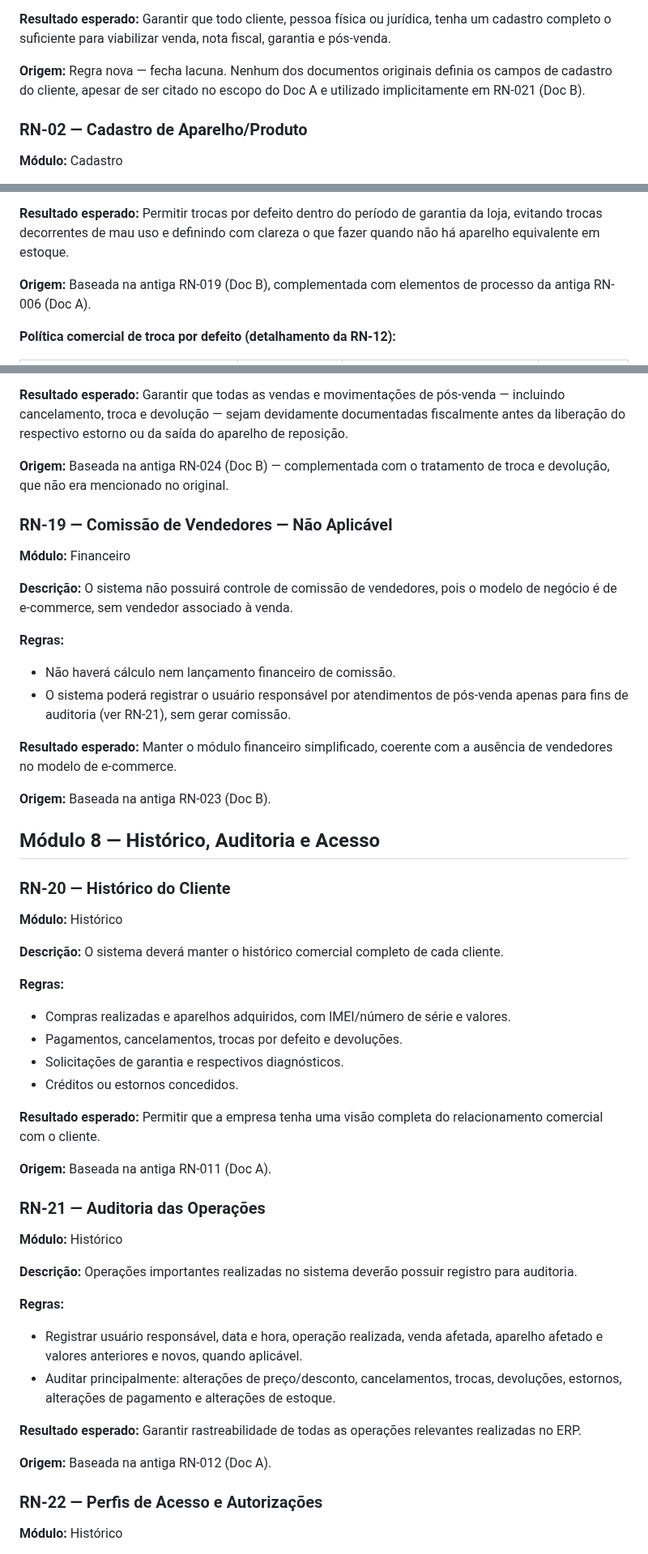
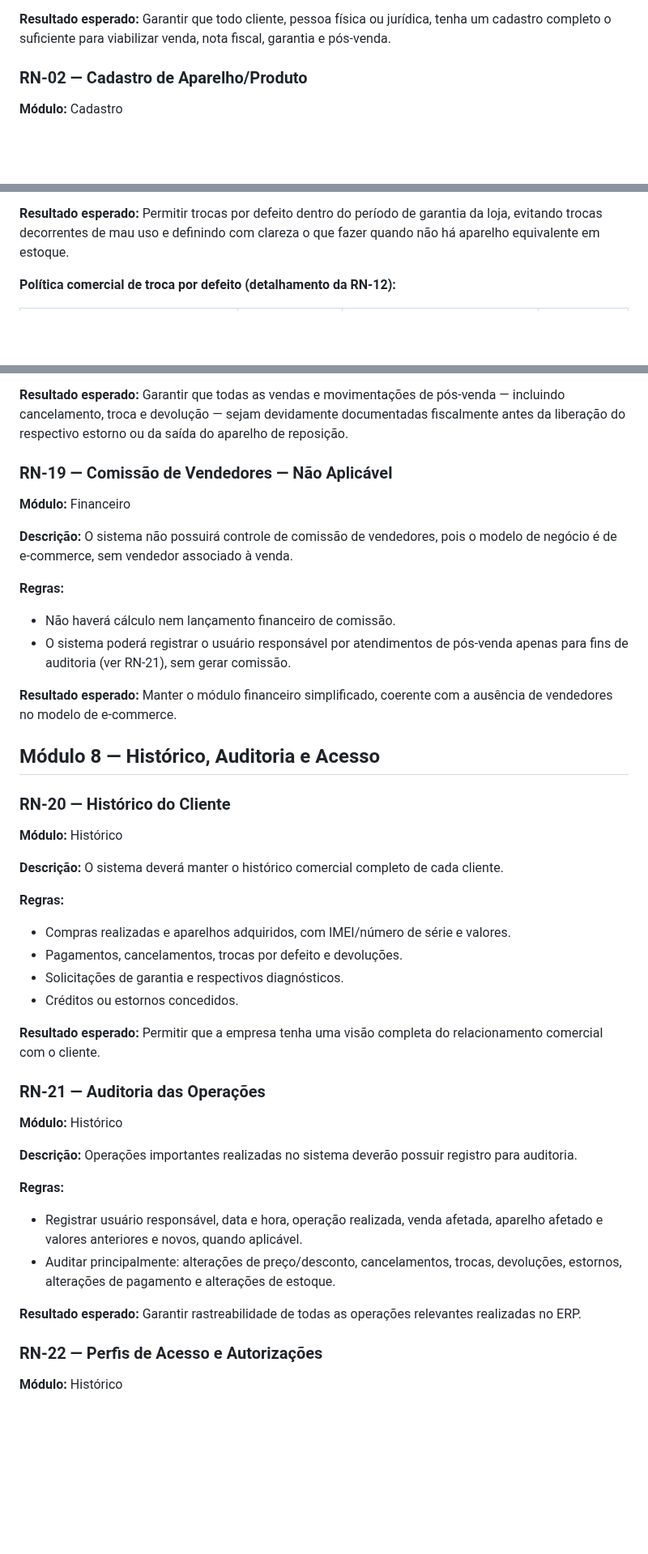
Before and after one commit to RyanHenrique20/CellGO, a Markdown page: README.md, 3 parts joined by grey strips. Shown at 81% size. GitHub-like rendering; blank space fills up the shorter version.

Commit message:
docs: Remove o tópico origem da regra de negócio

```diff
--- a/README.md
+++ b/README.md
@@ -260,8 +260,6 @@ O sistema deverá permitir o cadastro dos clientes que realizam compras, mantend
 **Resultado esperado:**
 Garantir que todo cliente, pessoa física ou jurídica, tenha um cadastro completo o suficiente para viabilizar venda, nota fiscal, garantia e pós-venda.
 
-**Origem:** Regra nova — fecha lacuna. Nenhum dos documentos originais definia os campos de cadastro do cliente, apesar de ser citado no escopo do Doc A e utilizado implicitamente em RN-021 (Doc B).
-
 
 
 ### RN-02 — Cadastro de Aparelho/Produto
@@ -491,8 +479,6 @@ O sistema deverá permitir a troca de um aparelho vendido por outro equivalente,
 **Resultado esperado:**
 Permitir trocas por defeito dentro do período de garantia da loja, evitando trocas decorrentes de mau uso e definindo com clareza o que fazer quando não há aparelho equivalente em estoque.
 
-**Origem:** Baseada na antiga RN-019 (Doc B), complementada com elementos de processo da antiga RN-006 (Doc A).
-
 **Política comercial de troca por defeito (detalhamento da RN-12):**
 
 | Situação | Aparelho equivalente? | Política comercial aplicada | Regras envolvidas |
@@ -630,10 +610,10 @@ O sistema deverá possuir integração ou funcionalidade para emissão de nota f
 **Resultado esperado:**
 Garantir que todas as vendas e movimentações de pós-venda — incluindo cancelamento, troca e devolução — sejam devidamente documentadas fiscalmente antes da liberação do respectivo estorno ou da saída do aparelho de reposição.
 
-**Origem:** Baseada na antiga RN-024 (Doc B) — complementada com o tratamento de troca e devolução, que não era mencionado no original.
 
 
 ### RN-19 — Comissão de Vendedores — Não Aplicável
+
 **Módulo:** Financeiro
 
 **Descrição:**
@@ -646,12 +626,12 @@ O sistema não possuirá controle de comissão de vendedores, pois o modelo de n
 **Resultado esperado:**
 Manter o módulo financeiro simplificado, coerente com a ausência de vendedores no modelo de e-commerce.
 
-**Origem:** Baseada na antiga RN-023 (Doc B).
 
 
 ## Módulo 8 — Histórico, Auditoria e Acesso
 
 ### RN-20 — Histórico do Cliente
+
 **Módulo:** Histórico
 
 **Descrição:**
@@ -666,11 +646,10 @@ O sistema deverá manter o histórico comercial completo de cada cliente.
 **Resultado esperado:**
 Permitir que a empresa tenha uma visão completa do relacionamento comercial com o cliente.
 
-**Origem:** Baseada na antiga RN-011 (Doc A).
-
 
 
 ### RN-21 — Auditoria das Operações
+
 **Módulo:** Histórico
 
 **Descrição:**
@@ -683,7 +662,6 @@ Operações importantes realizadas no sistema deverão possuir registro para aud
 **Resultado esperado:**
 Garantir rastreabilidade de todas as operações relevantes realizadas no ERP.
 
-**Origem:** Baseada na antiga RN-012 (Doc A).
 
 
 
```
Also changed, not shown: other parts of README.md (+15 -32 lines).
